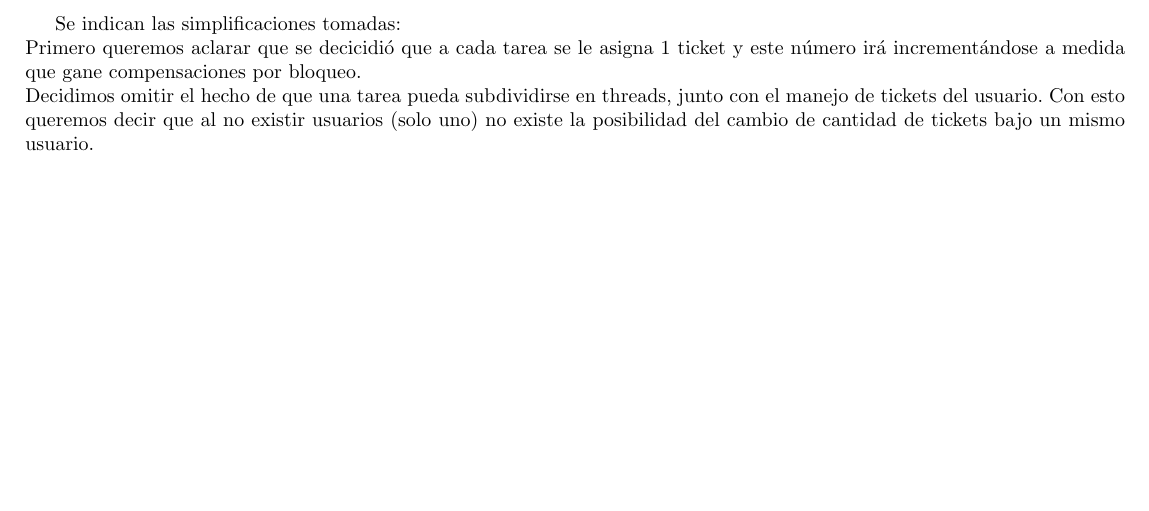
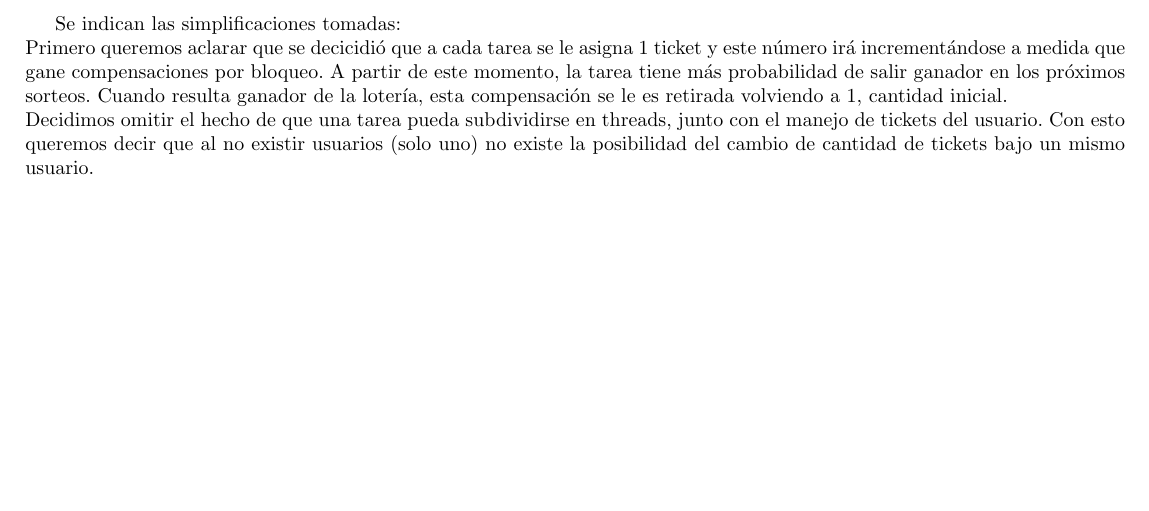
Before and after one commit to mcarreiro/martin301290-sistemasoperativos, a LaTeX document (tp1/informe/informe.tex, which reads tp1/informe/Ejercicio5.tex): part of page 5 of 9, cut so that both start at the same text. Compiled offline with pdfLaTeX; a LaTeX package or settings file that is missing is left out.

Commit message:
agregado que cuando termina se le saca los tickets de mas

```diff
--- a/tp1/informe/Ejercicio5.tex
+++ b/tp1/informe/Ejercicio5.tex
@@ -1,7 +1,7 @@
 \section{Ejercicio 5}
 Se indican las simplificaciones tomadas:\\
 Primero queremos aclarar que se decicidió que a cada tarea se le asigna 1 ticket y este número irá
-incrementándose a medida que gane compensaciones por bloqueo.\\
+incrementándose a medida que gane compensaciones por bloqueo. A partir de este momento, la tarea tiene más probabilidad de salir ganador en los próximos sorteos. Cuando resulta ganador de la lotería, esta compensación se le es retirada volviendo a 1, cantidad inicial.\\
 Decidimos omitir el hecho de que una tarea pueda subdividirse en threads, junto con el manejo
 de tickets del usuario. Con esto queremos decir que al no existir usuarios (solo uno) no existe la posibilidad del cambio
 de cantidad de tickets bajo un mismo usuario.
```
